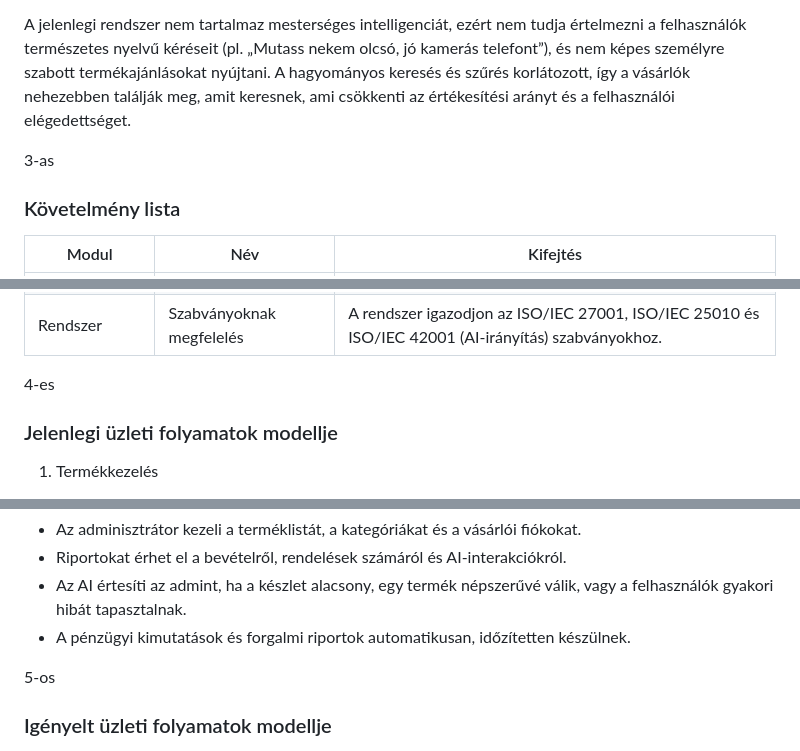
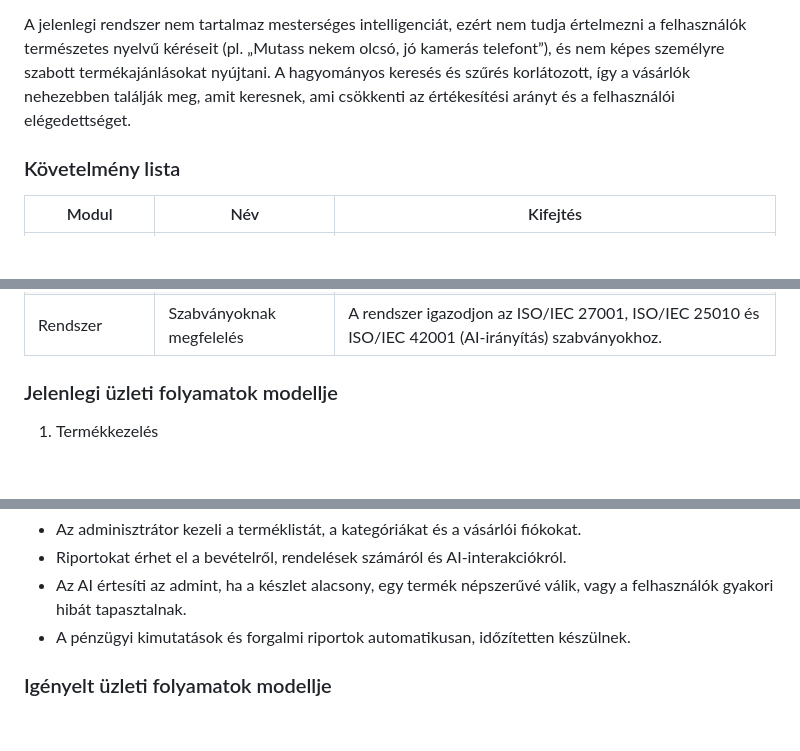
Before and after one commit to mzsl03/ai-powered-webshop, a Markdown page: docs/functional_specification.md, 3 parts joined by grey strips. GitHub-like rendering; blank space fills up the shorter version.

Commit message:
docs: revise functional specification content
Updated requirement list and business process models in the functional specification document.

```diff
--- a/docs/functional_specification.md
+++ b/docs/functional_specification.md
@@ -36,7 +36,7 @@ ezért nem tudja értelmezni a felhasználók természetes nyelvű kéréseit
 A hagyományos keresés és szűrés korlátozott, így a vásárlók nehezebben találják meg, amit keresnek,
 ami csökkenti az értékesítési arányt és a felhasználói elégedettséget.
 
-3-as
+
 ### Követelmény lista
 
 | Modul            | Név                      | Kifejtés                                                                                                                            |
@@ -65,7 +65,7 @@ ami csökkenti az értékesítési arányt és a felhasználói elégedettséget
 | Rendszer         | AI-etikai megfelelés     | Az AI működésének átláthatónak kell lennie, nem gyűjthet indokolatlan adatokat, és feleljen meg az EU AI-rendeletnek.               |
 | Rendszer         | Szabványoknak megfelelés | A rendszer igazodjon az ISO/IEC 27001, ISO/IEC 25010 és ISO/IEC 42001 (AI-irányítás) szabványokhoz.                                 |
 
-4-es
+
 ### Jelenlegi üzleti folyamatok modellje
 
 1. Termékkezelés
@@ -108,7 +108,7 @@ ami csökkenti az értékesítési arányt és a felhasználói elégedettséget
 - A pénzügyi kimutatások és forgalmi riportok automatikusan, időzítetten készülnek.
 
 
-5-os
+
 ### Igényelt üzleti folyamatok modellje
 
 - **AI-támogatott termékfeltöltés** –
```
